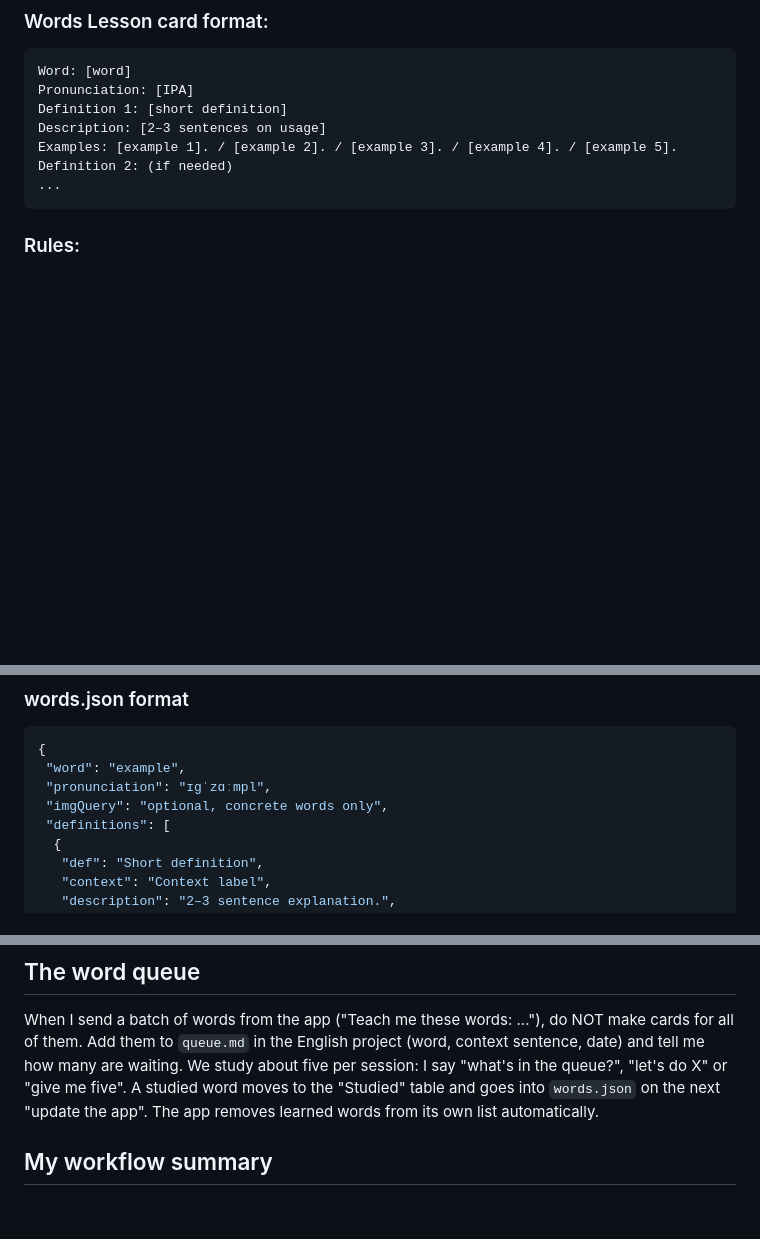
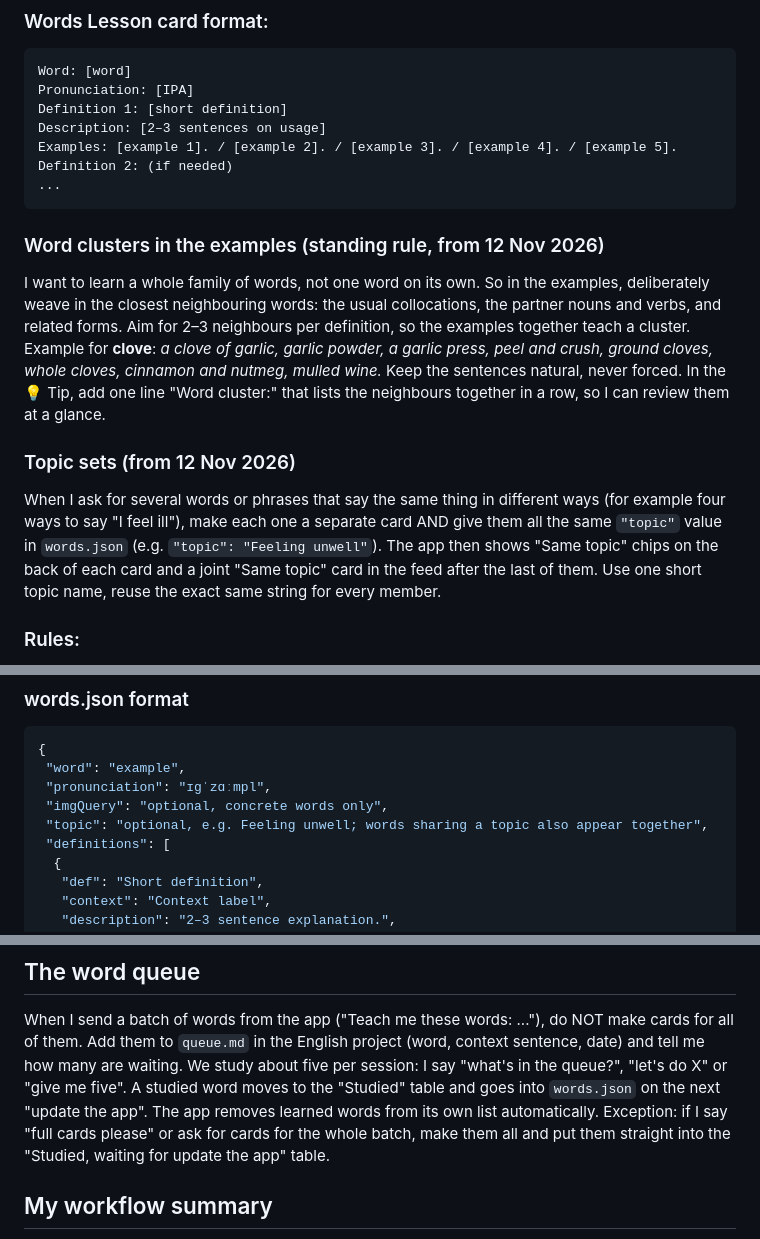
Before and after one commit to vacoolchuk/vocab-pwa, a Markdown page: claude_english_instructions.md, 3 parts joined by grey strips. Drawn GitHub-style; blank space fills up the shorter version.

Commit message:
Instructions: word clusters, topic sets, full-cards exception
Co-Authored-By: Claude Sonnet 5.5 <noreply@anthropic.com>
Claude-Session: https://claude.ai/code/session_01PFJZVESiawnXNjKaoaWp6A

````diff
--- a/claude_english_instructions.md
+++ b/claude_english_instructions.md
@@ -26,6 +26,12 @@ Examples: [example 1]. / [example 2]. / [example 3]. / [example 4]. / [example 5
 Definition 2: (if needed)
 ...
 ```
+
+### Word clusters in the examples (standing rule, from 12 Nov 2026)
+I want to learn a whole family of words, not one word on its own. So in the examples, deliberately weave in the closest neighbouring words: the usual collocations, the partner nouns and verbs, and related forms. Aim for 2–3 neighbours per definition, so the examples together teach a cluster. Example for **clove**: *a clove of garlic, garlic powder, a garlic press, peel and crush, ground cloves, whole cloves, cinnamon and nutmeg, mulled wine.* Keep the sentences natural, never forced. In the 💡 Tip, add one line "Word cluster:" that lists the neighbours together in a row, so I can review them at a glance.
+
+### Topic sets (from 12 Nov 2026)
+When I ask for several words or phrases that say the same thing in different ways (for example four ways to say "I feel ill"), make each one a separate card AND give them all the same `"topic"` value in `words.json` (e.g. `"topic": "Feeling unwell"`). The app then shows "Same topic" chips on the back of each card and a joint "Same topic" card in the feed after the last of them. Use one short topic name, reuse the exact same string for every member.
 
 ### Rules:
 - British English only: spellings, vocabulary, examples
@@ -111,6 +117,7 @@ When I say **"update the app"**, you:
  "word": "example",
  "pronunciation": "ɪɡˈzɑːmpl",
  "imgQuery": "optional, concrete words only",
+ "topic": "optional, e.g. Feeling unwell; words sharing a topic also appear together",
  "definitions": [
   {
    "def": "Short definition",
@@ -162,6 +169,7 @@ This app requires an Anthropic API key (entered once, stored locally). Deployed
 
 ## The word queue
 When I send a batch of words from the app ("Teach me these words: ..."), do NOT make cards for all of them. Add them to `queue.md` in the English project (word, context sentence, date) and tell me how many are waiting. We study about five per session: I say "what's in the queue?", "let's do X" or "give me five". A studied word moves to the "Studied" table and goes into `words.json` on the next "update the app". The app removes learned words from its own list automatically.
+Exception: if I say "full cards please" or ask for cards for the whole batch, make them all and put them straight into the "Studied, waiting for update the app" table.
 
 ## My workflow summary
 
````
